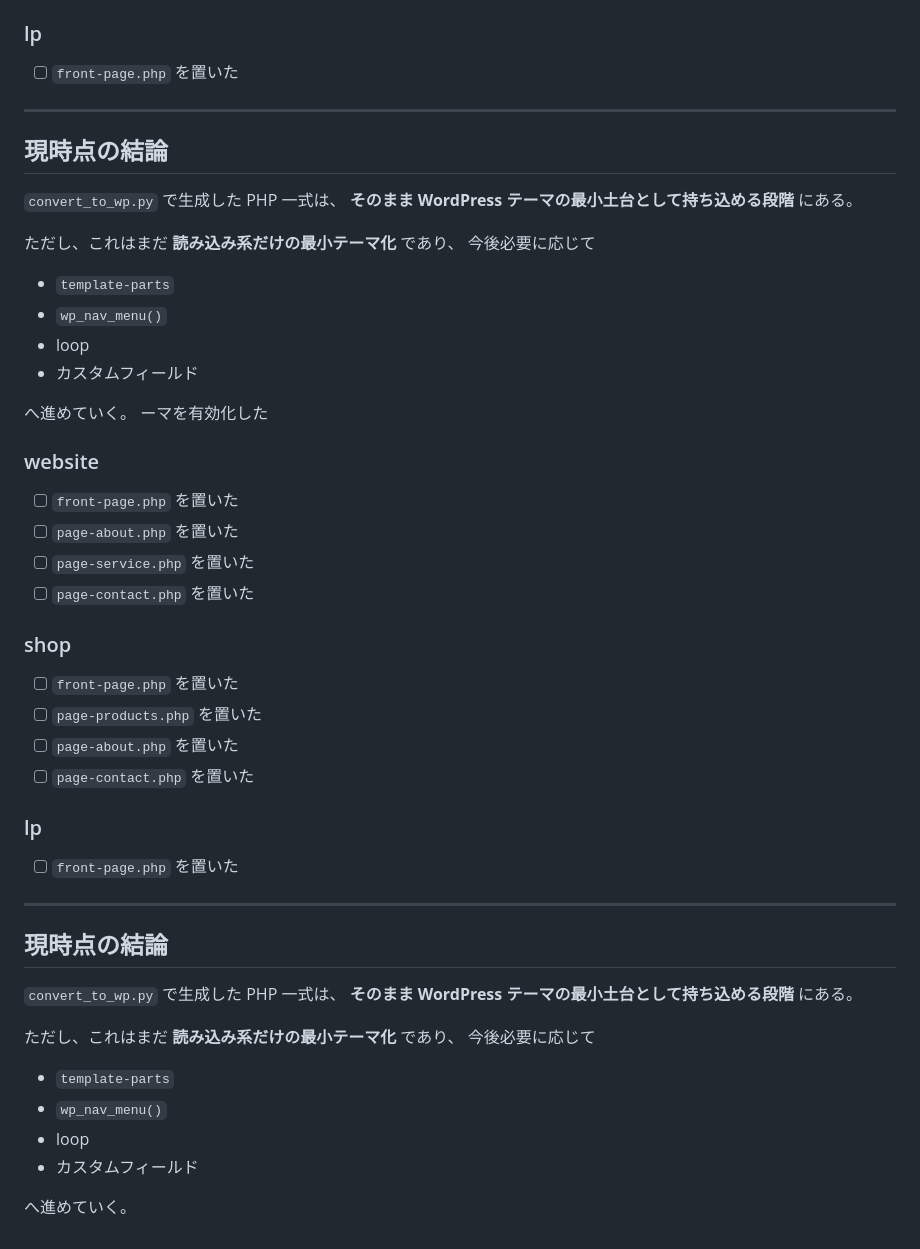
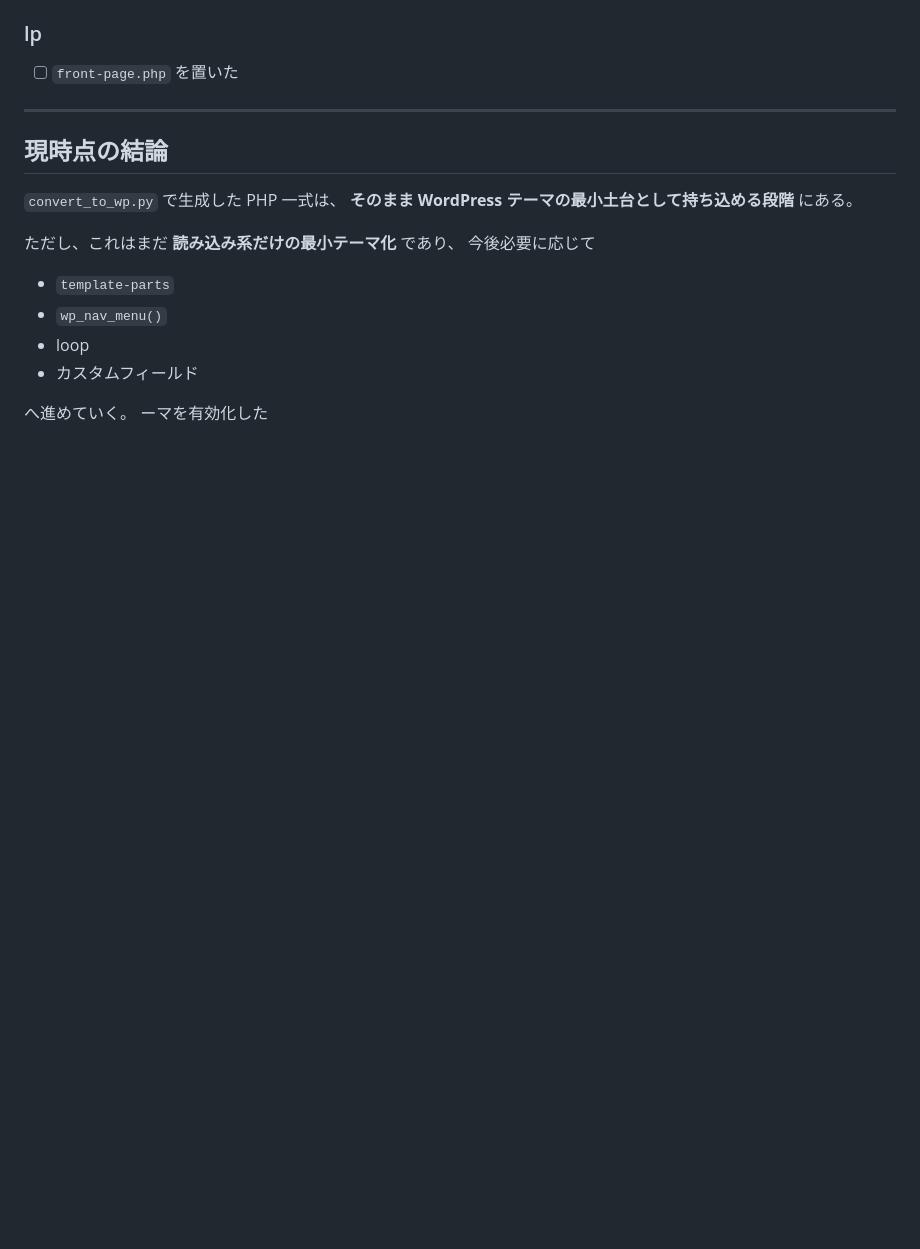
Before and after one commit to Mikelan0505/project-generator, a Markdown page: wp-theme-import-guide.md, the part around the change. Rendered like a GitHub page; blank space fills up the shorter version.

Commit message:
Clean up WordPress import guide

```diff
--- a/wp-theme-import-guide.md
+++ b/wp-theme-import-guide.md
@@ -501,38 +501,3 @@ WordPress 管理画面で
 
 へ進めていく。
 ーマを有効化した
-
-### website
-
-- [ ] `front-page.php` を置いた
-- [ ] `page-about.php` を置いた
-- [ ] `page-service.php` を置いた
-- [ ] `page-contact.php` を置いた
-
-### shop
-
-- [ ] `front-page.php` を置いた
-- [ ] `page-products.php` を置いた
-- [ ] `page-about.php` を置いた
-- [ ] `page-contact.php` を置いた
-
-### lp
-
-- [ ] `front-page.php` を置いた
-
----
-
-## 現時点の結論
-
-`convert_to_wp.py` で生成した PHP 一式は、
-**そのまま WordPress テーマの最小土台として持ち込める段階** にある。
-
-ただし、これはまだ **読み込み系だけの最小テーマ化** であり、
-今後必要に応じて
-
-- `template-parts`
-- `wp_nav_menu()`
-- loop
-- カスタムフィールド
-
-へ進めていく。
```
